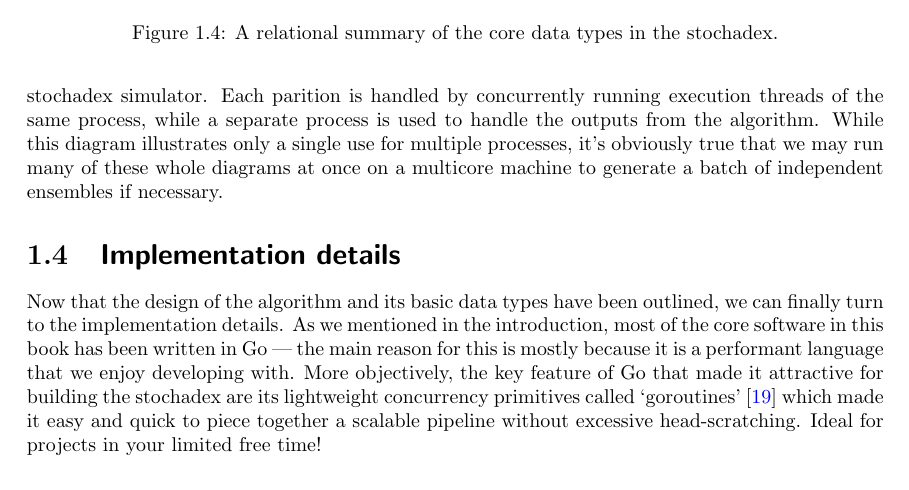
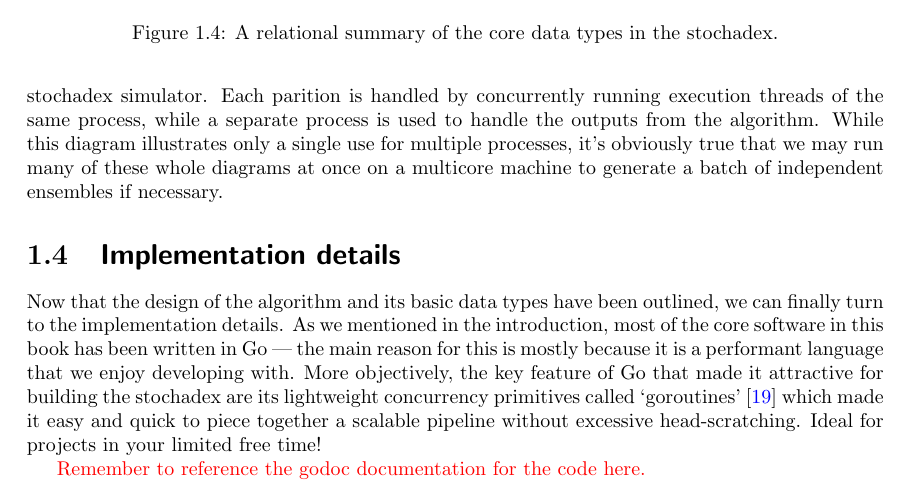
Before and after one commit to umbralcalc/worlds-of-observation, a LaTeX thesis (book.tex): part of page 23 of 62, cut so that both start at the same text. Compiled offline with pdfLaTeX.

Commit message:
added line about implementation with godocs

```diff
--- a/book.tex
+++ b/book.tex
@@ -704,10 +704,12 @@ In Fig.~\ref{fig:loop-design} we've illustrated what a loop involving two separa
 \label{fig:loop-design}
 \end{figure}
 
-
 \section{\sffamily Implementation details}
 
 Now that the design of the algorithm and its basic data types have been outlined, we can finally turn to the implementation details. As we mentioned in the introduction, most of the core software in this book has been written in Go --- the main reason for this is mostly because it is a performant language that we enjoy developing with. More objectively, the key feature of Go that made it attractive for building the stochadex are its lightweight concurrency primitives called `goroutines'~\cite{goroutines} which made it easy and quick to piece together a scalable pipeline without excessive head-scratching. Ideal for projects in your limited free time!
+
+\textcolor{red}{Remember to reference the godoc documentation for the code here.}
+
 
 \chapter{\sffamily Simulating a financial market}
 
```
Also changed, not shown: book.pdf.
